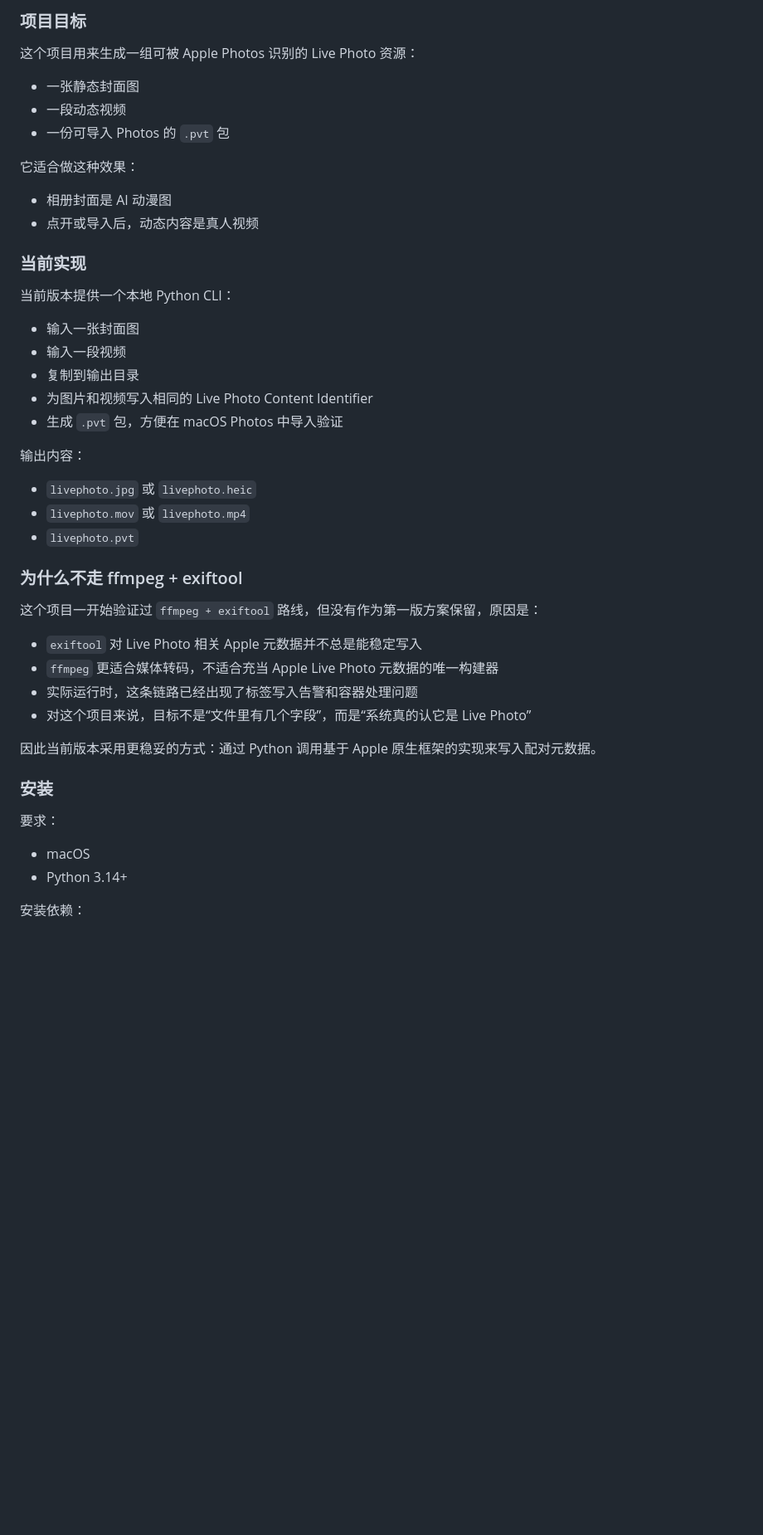
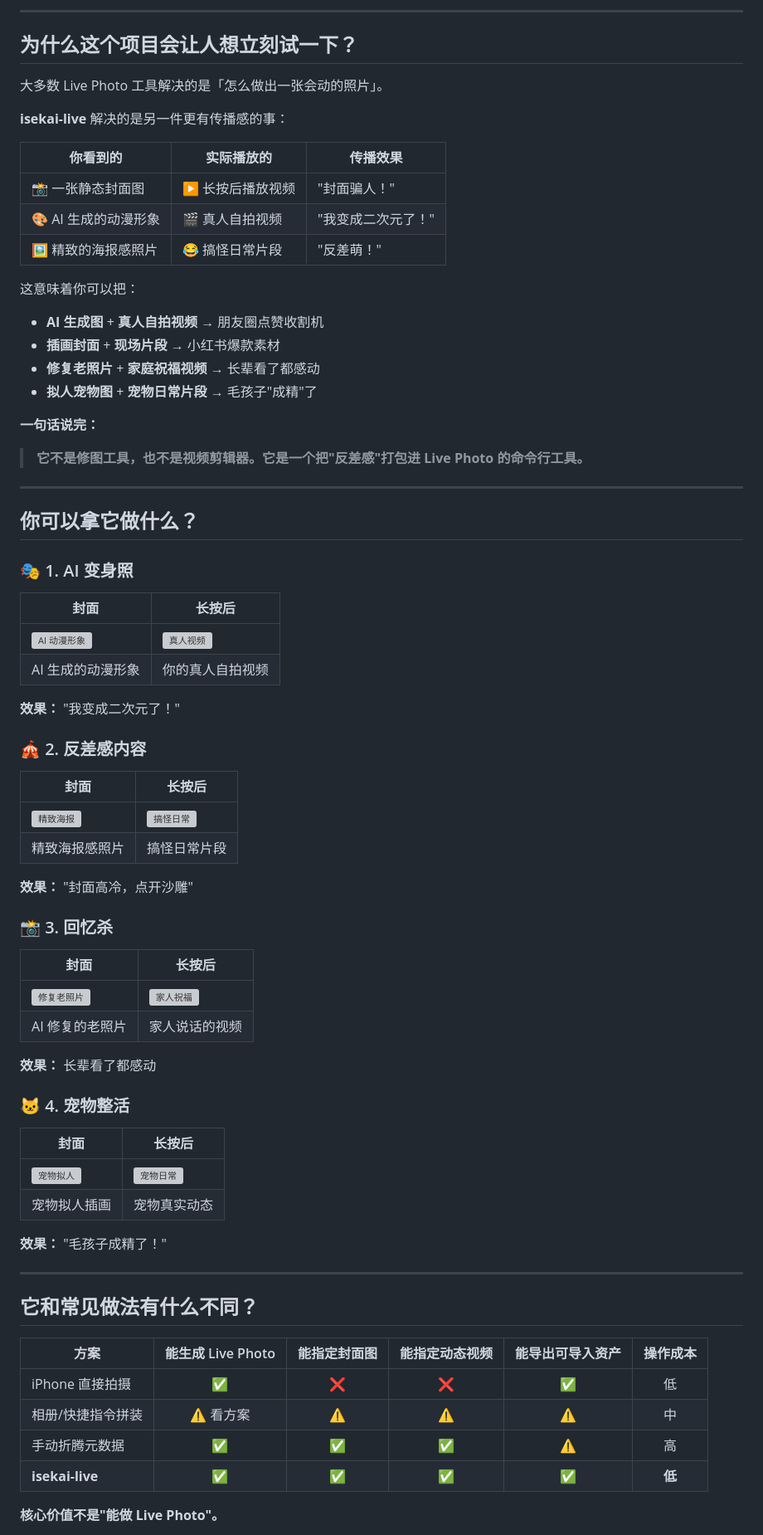
Before and after one commit to farmcan/isekai-gate, a Markdown page: README.md, the part around one of its changes. Shown at 83% size. Drawn GitHub-style; blank space fills up the shorter version; grey boxes are pictures that could not be loaded.

Commit message:
docs: rewrite README with enhanced Chinese content, add visual examples and FAQ

```diff
--- a/README.md
+++ b/README.md
@@ -8,49 +18,79 @@
 
-### 项目目标
+---
 
-这个项目用来生成一组可被 Apple Photos 识别的 Live Photo 资源：
+## 为什么这个项目会让人想立刻试一下？
 
-- 一张静态封面图
-- 一段动态视频
-- 一份可导入 Photos 的 `.pvt` 包
+大多数 Live Photo 工具解决的是「怎么做出一张会动的照片」。
 
-它适合做这种效果：
+**isekai-live** 解决的是另一件更有传播感的事：
 
-- 相册封面是 AI 动漫图
-- 点开或导入后，动态内容是真人视频
+| 你看到的 | 实际播放的 | 传播效果 |
+|----------|------------|----------|
+| 📸 一张静态封面图 | ▶️ 长按后播放视频 | "封面骗人！" |
+| 🎨 AI 生成的动漫形象 | 🎬 真人自拍视频 | "我变成二次元了！" |
+| 🖼️ 精致的海报感照片 | 😂 搞怪日常片段 | "反差萌！" |
 
-### 当前实现
+这意味着你可以把：
 
-当前版本提供一个本地 Python CLI：
+- **AI 生成图** + **真人自拍视频** → 朋友圈点赞收割机
+- **插画封面** + **现场片段** → 小红书爆款素材
+- **修复老照片** + **家庭祝福视频** → 长辈看了都感动
+- **拟人宠物图** + **宠物日常片段** → 毛孩子"成精"了
 
-- 输入一张封面图
-- 输入一段视频
-- 复制到输出目录
-- 为图片和视频写入相同的 Live Photo Content Identifier
-- 生成 `.pvt` 包，方便在 macOS Photos 中导入验证
+**一句话说完：**
 
-输出内容：
+> **它不是修图工具，也不是视频剪辑器。它是一个把"反差感"打包进 Live Photo 的命令行工具。**
 
-- `livephoto.jpg` 或 `livephoto.heic`
-- `livephoto.mov` 或 `livephoto.mp4`
-- `livephoto.pvt`
+---
 
-### 为什么不走 ffmpeg + exiftool
+## 你可以拿它做什么？
 
-这个项目一开始验证过 `ffmpeg + exiftool` 路线，但没有作为第一版方案保留，原因是：
+### 🎭 1. AI 变身照
 
-- `exiftool` 对 Live Photo 相关 Apple 元数据并不总是能稳定写入
-- `ffmpeg` 更适合媒体转码，不适合充当 Apple Live Photo 元数据的唯一构建器
-- 实际运行时，这条链路已经出现了标签写入告警和容器处理问题
-- 对这个项目来说，目标不是“文件里有几个字段”，而是“系统真的认它是 Live Photo”
+| 封面 | 长按后 |
+|------|--------|
+| ![AI 动漫形象](https://via.placeholder.com/300x400?text=AI+Anime) | ![真人视频](https://via.placeholder.com/300x400?text=Real+Video) |
+| AI 生成的动漫形象 | 你的真人自拍视频 |
 
-因此当前版本采用更稳妥的方式：通过 Python 调用基于 Apple 原生框架的实现来写入配对元数据。
+**效果：** "我变成二次元了！"
 
-### 安装
+### 🎪 2. 反差感内容
 
-要求：
+| 封面 | 长按后 |
+|------|--------|
+| ![精致海报](https://via.placeholder.com/300x400?text=Poster) | ![搞怪日常](https://via.placeholder.com/300x400?text=Daily+Life) |
+| 精致海报感照片 | 搞怪日常片段 |
 
-- macOS
-- Python 3.14+
+**效果：** "封面高冷，点开沙雕"
 
-安装依赖：
+### 📸 3. 回忆杀
+
+| 封面 | 长按后 |
+|------|--------|
+| ![修复老照片](https://via.placeholder.com/300x400?text=Old+Photo) | ![家人祝福](https://via.placeholder.com/300x400?text=Family+Video) |
+| AI 修复的老照片 | 家人说话的视频 |
+
+**效果：** 长辈看了都感动
+
+### 🐱 4. 宠物整活
+
+| 封面 | 长按后 |
+|------|--------|
+| ![宠物拟人](https://via.placeholder.com/300x400?text=Pet+Anime) | ![宠物日常](https://via.placeholder.com/300x400?text=Pet+Video) |
+| 宠物拟人插画 | 宠物真实动态 |
+
+**效果：** "毛孩子成精了！"
+
+---
+
+## 它和常见做法有什么不同？
+
+| 方案 | 能生成 Live Photo | 能指定封面图 | 能指定动态视频 | 能导出可导入资产 | 操作成本 |
+|------|:---:|:---:|:---:|:---:|:---:|
+| iPhone 直接拍摄 | ✅ | ❌ | ❌ | ✅ | 低 |
+| 相册/快捷指令拼装 | ⚠️ 看方案 | ⚠️ | ⚠️ | ⚠️ | 中 |
+| 手动折腾元数据 | ✅ | ✅ | ✅ | ⚠️ | 高 |
+| **isekai-live** | **✅** | **✅** | **✅** | **✅** | **低** |
+
+**核心价值不是"能做 Live Photo"。**
+
```
Also changed, not shown: other parts of README.md (+235 -185 lines).
